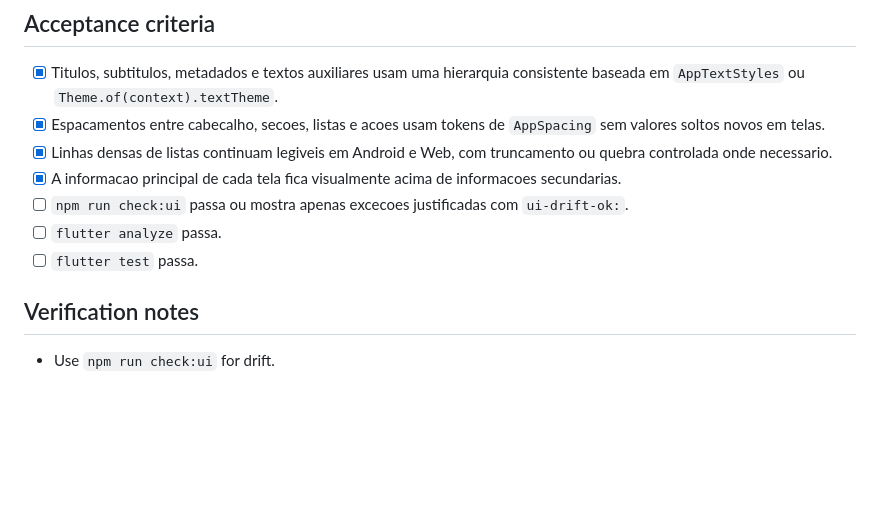
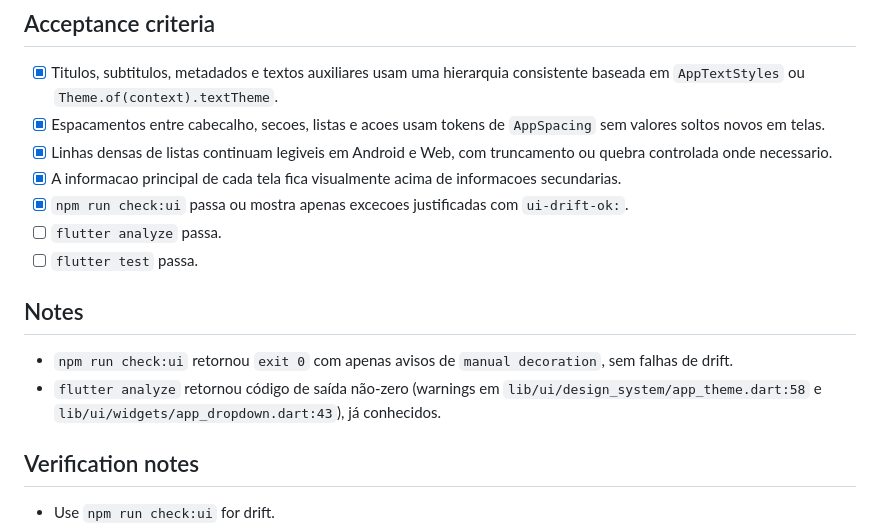
Before and after one commit to prof-gustavo-villalta/prof, a Markdown page: docs/issues/0017-refinar-hierarquia-visual-e-densidade.md, the part around the change. Rendered like a GitHub page; blank space fills up the shorter version.

Commit message:
Finalize check:ui acceptance for issue 0017
Completed acceptance criterion in docs/issues/0017-refinar-hierarquia-visual-e-densidade.md for npm run check:ui.

Key decision: only close one criterion in this iteration (UI drift command), no code changes.

Files changed: docs/issues/0017-refinar-hierarquia-visual-e-densidade.md

Blocker note: flutter analyze remains non-zero due existing warnings in app_theme.dart and app_dropdown.dart.

```diff
--- a/docs/issues/0017-refinar-hierarquia-visual-e-densidade.md
+++ b/docs/issues/0017-refinar-hierarquia-visual-e-densidade.md
@@ -66,9 +66,14 @@ Arquivos provaveis:
 - [x] Espacamentos entre cabecalho, secoes, listas e acoes usam tokens de `AppSpacing` sem valores soltos novos em telas.
 - [x] Linhas densas de listas continuam legiveis em Android e Web, com truncamento ou quebra controlada onde necessario.
 - [x] A informacao principal de cada tela fica visualmente acima de informacoes secundarias.
-- [ ] `npm run check:ui` passa ou mostra apenas excecoes justificadas com `ui-drift-ok:`.
+- [x] `npm run check:ui` passa ou mostra apenas excecoes justificadas com `ui-drift-ok:`.
 - [ ] `flutter analyze` passa.
 - [ ] `flutter test` passa.
+
+## Notes
+
+- `npm run check:ui` retornou `exit 0` com apenas avisos de `manual decoration`, sem falhas de drift.
+- `flutter analyze` retornou código de saída não-zero (warnings em `lib/ui/design_system/app_theme.dart:58` e `lib/ui/widgets/app_dropdown.dart:43`), já conhecidos.
 
 ## Verification notes
 
```
